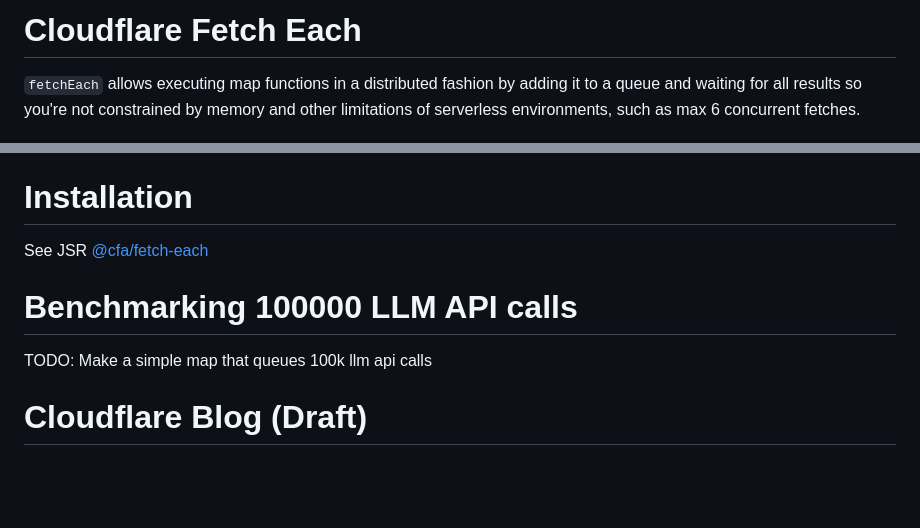
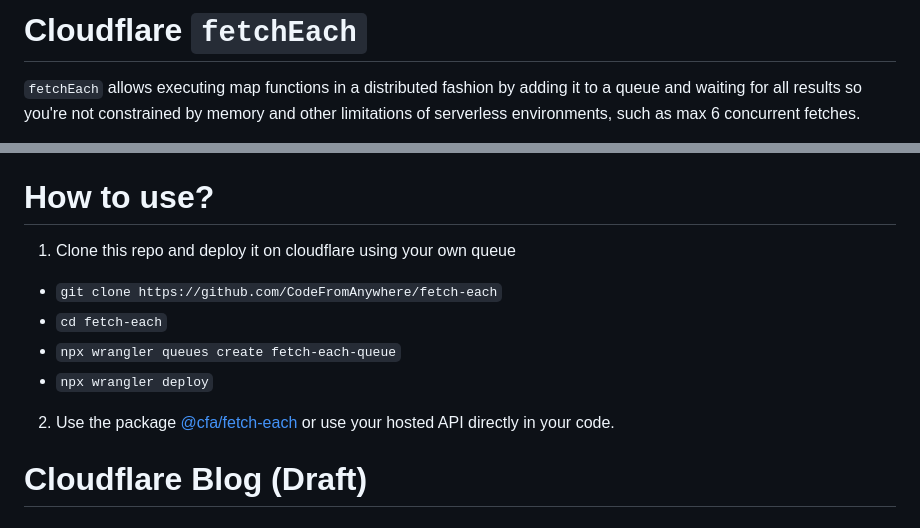
Before and after one commit to janwilmake/fetch-each, a Markdown page: README.md, 2 parts joined by grey strips. Rendered like a GitHub page; blank space fills up the shorter version.

Commit message:
improvements

```diff
--- a/README.md
+++ b/README.md
@@ -1,4 +1,4 @@
-# Cloudflare Fetch Each
+# Cloudflare `fetchEach`
 
 `fetchEach` allows executing map functions in a distributed fashion by adding it to a queue and waiting for all results so you're not constrained by memory and other limitations of serverless environments, such as max 6 concurrent fetches.
 
@@ -10,13 +10,16 @@ Current limitations:
 - **max itemsize is < 128kb** currently due to queue message size limit (can be increased by using some other short-lived storage medium)
 - **max 250 concurrent, max 5000 rps**; uses a single cloudflare queue so it's not super scalable as it has a max throughput of 5000 messages per second and 250 concurrent (see [cloudflare queue limits](https://developers.cloudflare.com/queues/platform/limits/)), and any usage of dmap can block other dmap usage elsewhere (can be solved using a queue pool)
 
-# Installation
+# How to use?
 
-See JSR [@cfa/fetch-each](https://jsr.io/@cfa/fetch-each)
+1. Clone this repo and deploy it on cloudflare using your own queue
 
-# Benchmarking 100000 LLM API calls
+- `git clone https://github.com/CodeFromAnywhere/fetch-each`
+- `cd fetch-each`
+- `npx wrangler queues create fetch-each-queue`
+- `npx wrangler deploy`
 
-TODO: Make a simple map that queues 100k llm api calls
+2. Use the package [@cfa/fetch-each](https://jsr.io/@cfa/fetch-each) or use your hosted API directly in your code.
 
 # Cloudflare Blog (Draft)
 
```
